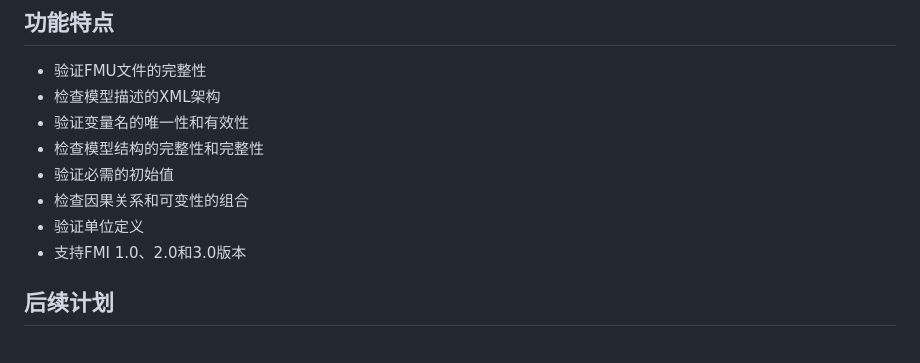
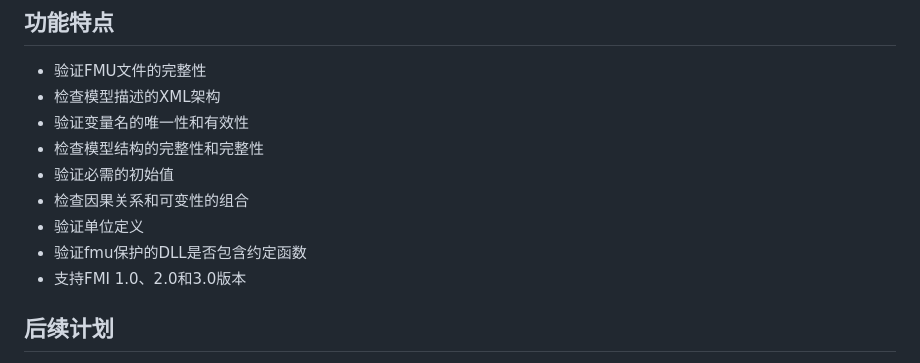
Before and after one commit to ws6672/fmi_validator, a Markdown page: README.md, the part around the change. Rendered like a GitHub page.

```diff
--- a/README.md
+++ b/README.md
@@ -13,6 +13,7 @@
 - 验证必需的初始值
 - 检查因果关系和可变性的组合
 - 验证单位定义
+- 验证fmu保护的DLL是否包含约定函数
 - 支持FMI 1.0、2.0和3.0版本
 
 ## 后续计划
```
